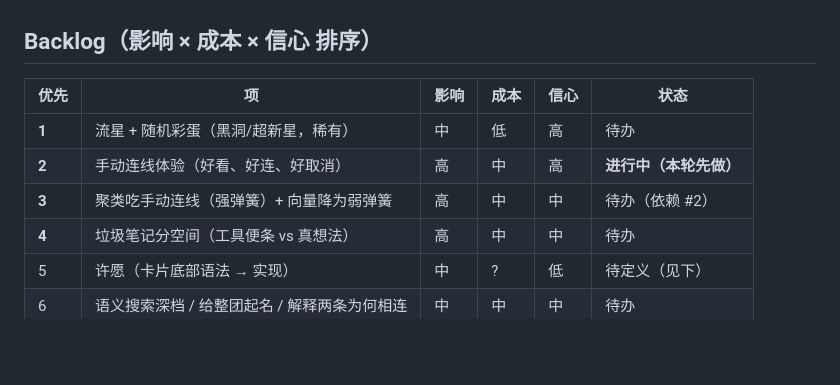
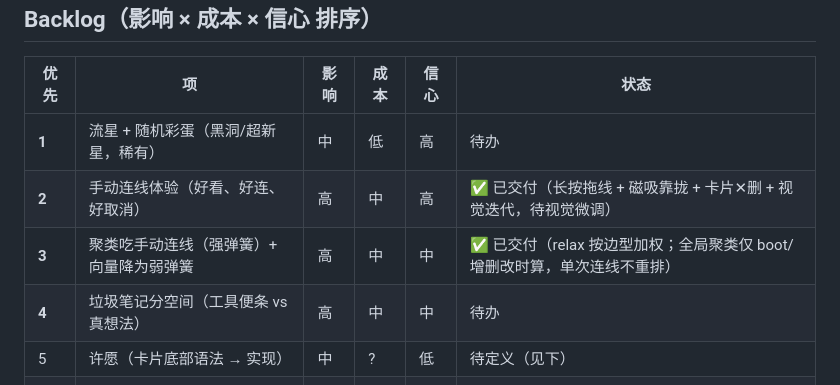
Before and after one commit to tinymoo0o0oon/starsea-notes, a Markdown page: ROADMAP.md, the part around the change. Rendered like a GitHub page; blank space fills up the shorter version.

Commit message:
ROADMAP: mark #2 and #3 delivered

```diff
--- a/ROADMAP.md
+++ b/ROADMAP.md
@@ -31,8 +31,8 @@
 | 优先 | 项 | 影响 | 成本 | 信心 | 状态 |
 |---|---|---|---|---|---|
 | **1** | 流星 + 随机彩蛋（黑洞/超新星，稀有） | 中 | 低 | 高 | 待办 |
-| **2** | 手动连线体验（好看、好连、好取消） | 高 | 中 | 高 | **进行中（本轮先做）** |
-| **3** | 聚类吃手动连线（强弹簧）+ 向量降为弱弹簧 | 高 | 中 | 中 | 待办（依赖 #2） |
+| **2** | 手动连线体验（好看、好连、好取消） | 高 | 中 | 高 | ✅ 已交付（长按拖线 + 磁吸靠拢 + 卡片✕删 + 视觉迭代，待视觉微调） |
+| **3** | 聚类吃手动连线（强弹簧）+ 向量降为弱弹簧 | 高 | 中 | 中 | ✅ 已交付（relax 按边型加权；全局聚类仅 boot/增删改时算，单次连线不重排） |
 | **4** | 垃圾笔记分空间（工具便条 vs 真想法） | 高 | 中 | 中 | 待办 |
 | 5 | 许愿（卡片底部语法 → 实现） | 中 | ? | 低 | 待定义（见下） |
 | 6 | 语义搜索深档 / 给整团起名 / 解释两条为何相连 | 中 | 中 | 中 | 待办 |
```
